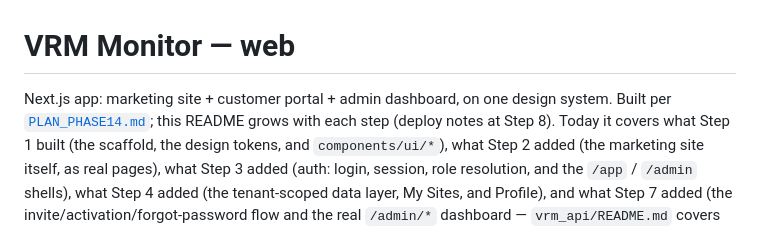
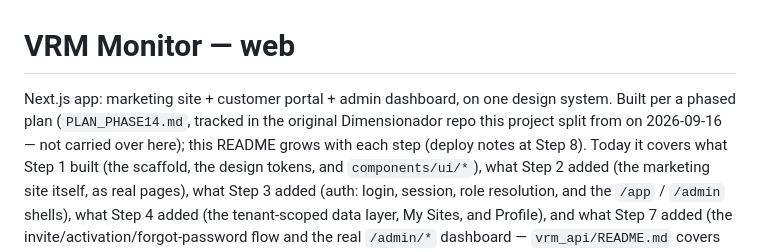
Before and after one commit to opauly/vrm-monitor, a Markdown page: victron-monitor/web/README.md, the part around the change. Drawn GitHub-style.

Commit message:
Fix stale Dimensionador-split links in victron-monitor READMEs
Three links pointed at files that never made it into this repo
(CONTEXT.md, database/migrations/004_add_monitoring_schema.sql,
PLAN_PHASE14.md), and the intro paragraph still described the project
as living inside the Dimensionador repo.

Co-Authored-By: Claude Sonnet 5 <noreply@anthropic.com>

```diff
--- a/victron-monitor/web/README.md
+++ b/victron-monitor/web/README.md
@@ -1,8 +1,10 @@
 # VRM Monitor — web
 
 Next.js app: marketing site + customer portal + admin dashboard, on one
-design system. Built per [`PLAN_PHASE14.md`](../../PLAN_PHASE14.md); this
-README grows with each step (deploy notes at Step 8). Today it covers what
+design system. Built per a phased plan (`PLAN_PHASE14.md`, tracked in the
+original Dimensionador repo this project split from on 2026-09-16 — not
+carried over here); this README grows with each step (deploy notes at
+Step 8). Today it covers what
 Step 1 built (the scaffold, the design tokens, and `components/ui/*`), what
 Step 2 added (the marketing site itself, as real pages), what Step 3 added
 (auth: login, session, role resolution, and the `/app` / `/admin` shells),
```
Also changed, not shown: victron-monitor/README.md (+2 -2 lines).
